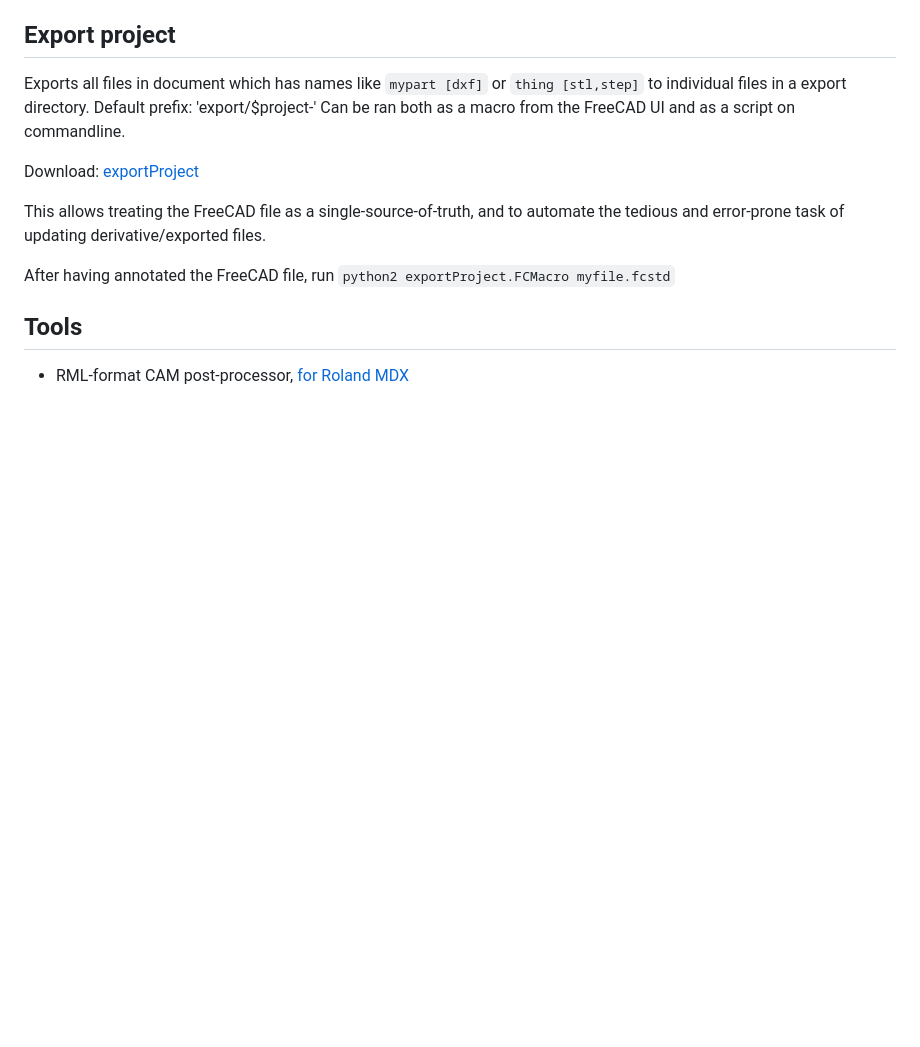
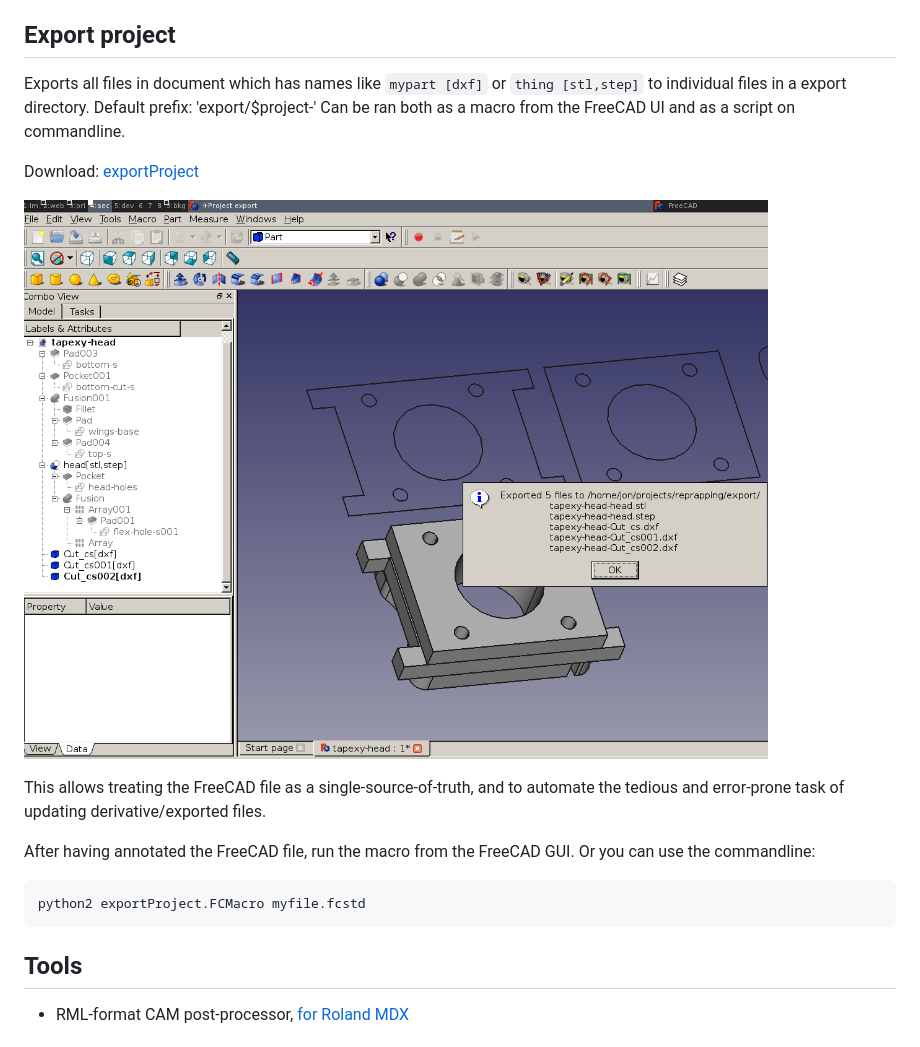
Before and after one commit to jonnor/projects, a Markdown page: freecad/README.md, the part around the change. GitHub-like rendering; pictures changed too: freecad/img/freecad-exportproject.png (added); blank space fills up the shorter version.

Commit message:
freecad: Add picture of export project macro

```diff
--- a/freecad/README.md
+++ b/freecad/README.md
@@ -35,10 +35,15 @@ Can be ran both as a macro from the FreeCAD UI and as a script on commandline.
 
 Download: [exportProject](./macros/exportProject.FCMacro)
 
+![Export project parts](./img/freecad-exportproject.png)
+
 This allows treating the FreeCAD file as a single-source-of-truth,
 and to automate the tedious and error-prone task of updating derivative/exported files.
 
-After having annotated the FreeCAD file, run `python2 exportProject.FCMacro myfile.fcstd`
+After having annotated the FreeCAD file, run the macro from the FreeCAD GUI.
+Or you can use the commandline:
+
+    python2 exportProject.FCMacro myfile.fcstd
 
 
 ## Tools
```
Also changed, not shown: 1 other file.
